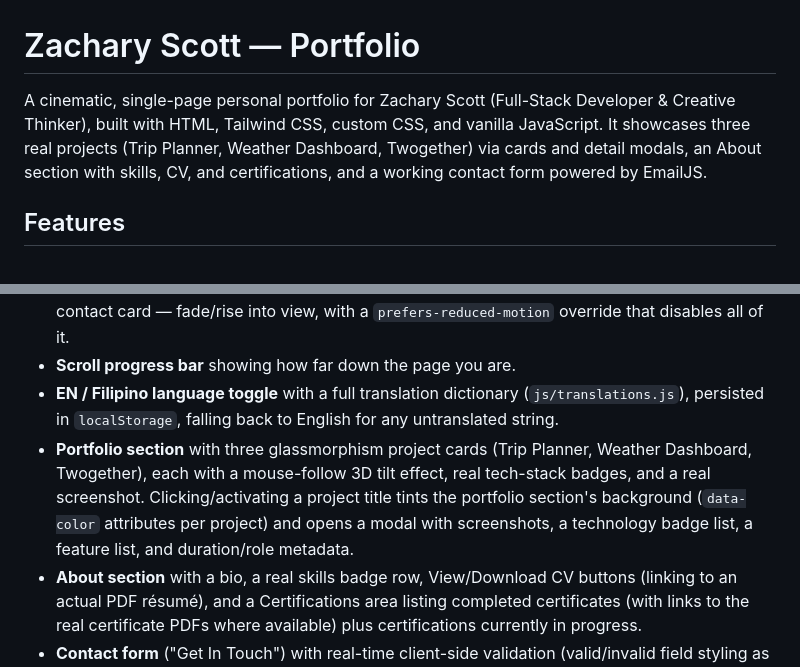
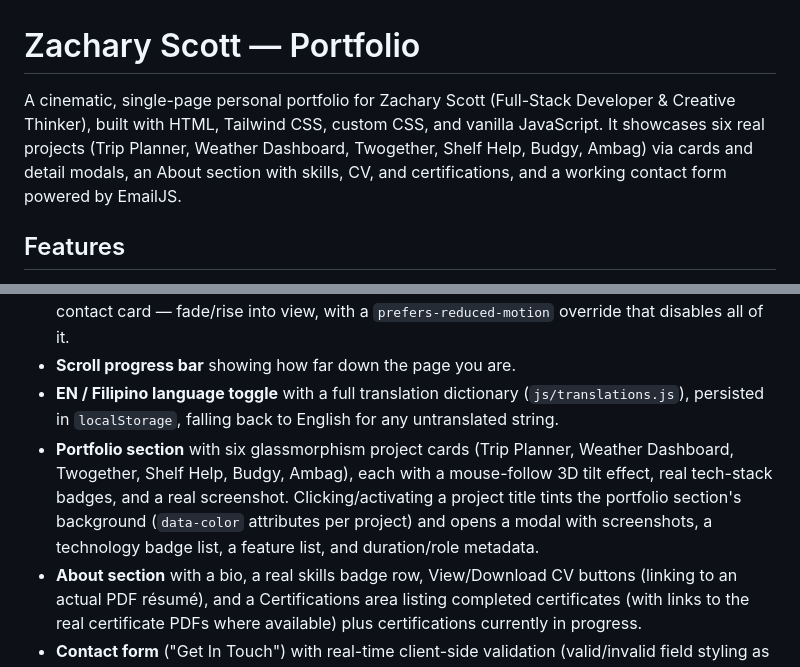
Before and after one commit to Caelusary/my-portfolio, a Markdown page: README.md, 2 parts joined by grey strips. Rendered like a GitHub page.

Commit message:
docs(readme): updated project list to the six showcased projects

```diff
--- a/README.md
+++ b/README.md
@@ -1,6 +1,6 @@
 # Zachary Scott — Portfolio
 
-A cinematic, single-page personal portfolio for Zachary Scott (Full-Stack Developer & Creative Thinker), built with HTML, Tailwind CSS, custom CSS, and vanilla JavaScript. It showcases three real projects (Trip Planner, Weather Dashboard, Twogether) via cards and detail modals, an About section with skills, CV, and certifications, and a working contact form powered by EmailJS.
+A cinematic, single-page personal portfolio for Zachary Scott (Full-Stack Developer & Creative Thinker), built with HTML, Tailwind CSS, custom CSS, and vanilla JavaScript. It showcases six real projects (Trip Planner, Weather Dashboard, Twogether, Shelf Help, Budgy, Ambag) via cards and detail modals, an About section with skills, CV, and certifications, and a working contact form powered by EmailJS.
 
 ## Features
 
@@ -12,7 +12,7 @@ A cinematic, single-page personal portfolio for Zachary Scott (Full-Stack Develo
 - **Scroll-reveal animations** (GSAP + ScrollTrigger) on section headings, project cards, and the contact card — fade/rise into view, with a `prefers-reduced-motion` override that disables all of it.
 - **Scroll progress bar** showing how far down the page you are.
 - **EN / Filipino language toggle** with a full translation dictionary (`js/translations.js`), persisted in `localStorage`, falling back to English for any untranslated string.
-- **Portfolio section** with three glassmorphism project cards (Trip Planner, Weather Dashboard, Twogether), each with a mouse-follow 3D tilt effect, real tech-stack badges, and a real screenshot. Clicking/activating a project title tints the portfolio section's background (`data-color` attributes per project) and opens a modal with screenshots, a technology badge list, a feature list, and duration/role metadata.
+- **Portfolio section** with six glassmorphism project cards (Trip Planner, Weather Dashboard, Twogether, Shelf Help, Budgy, Ambag), each with a mouse-follow 3D tilt effect, real tech-stack badges, and a real screenshot. Clicking/activating a project title tints the portfolio section's background (`data-color` attributes per project) and opens a modal with screenshots, a technology badge list, a feature list, and duration/role metadata.
 - **About section** with a bio, a real skills badge row, View/Download CV buttons (linking to an actual PDF résumé), and a Certifications area listing completed certificates (with links to the real certificate PDFs where available) plus certifications currently in progress.
 - **Contact form** ("Get In Touch") with real-time client-side validation (valid/invalid field styling as you type or blur) and submission via the [EmailJS](https://www.emailjs.com/) browser SDK (`emailjs.sendForm`). Success and error alerts are shown after submission attempts.
 - **Footer** with social links (Facebook, GitHub, Instagram, phone) and quick navigation.
```
